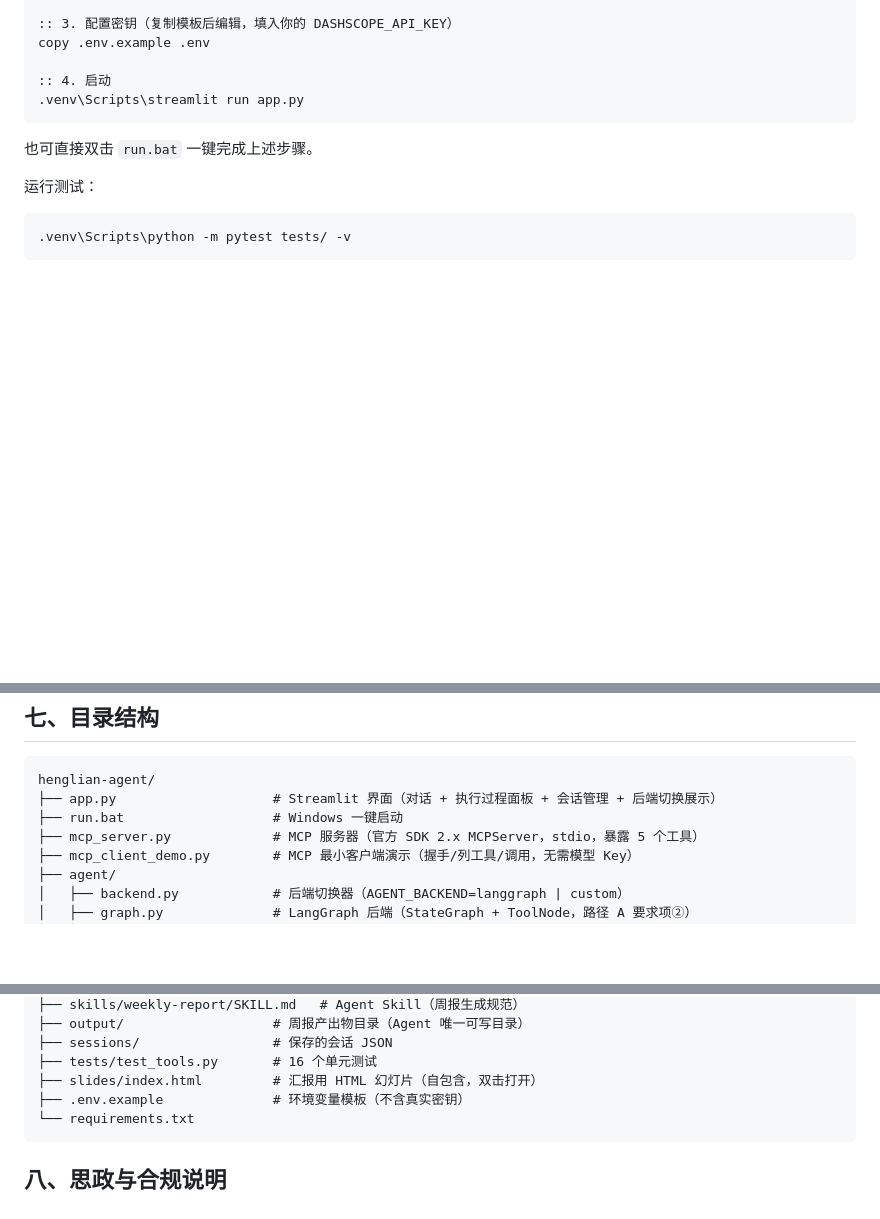
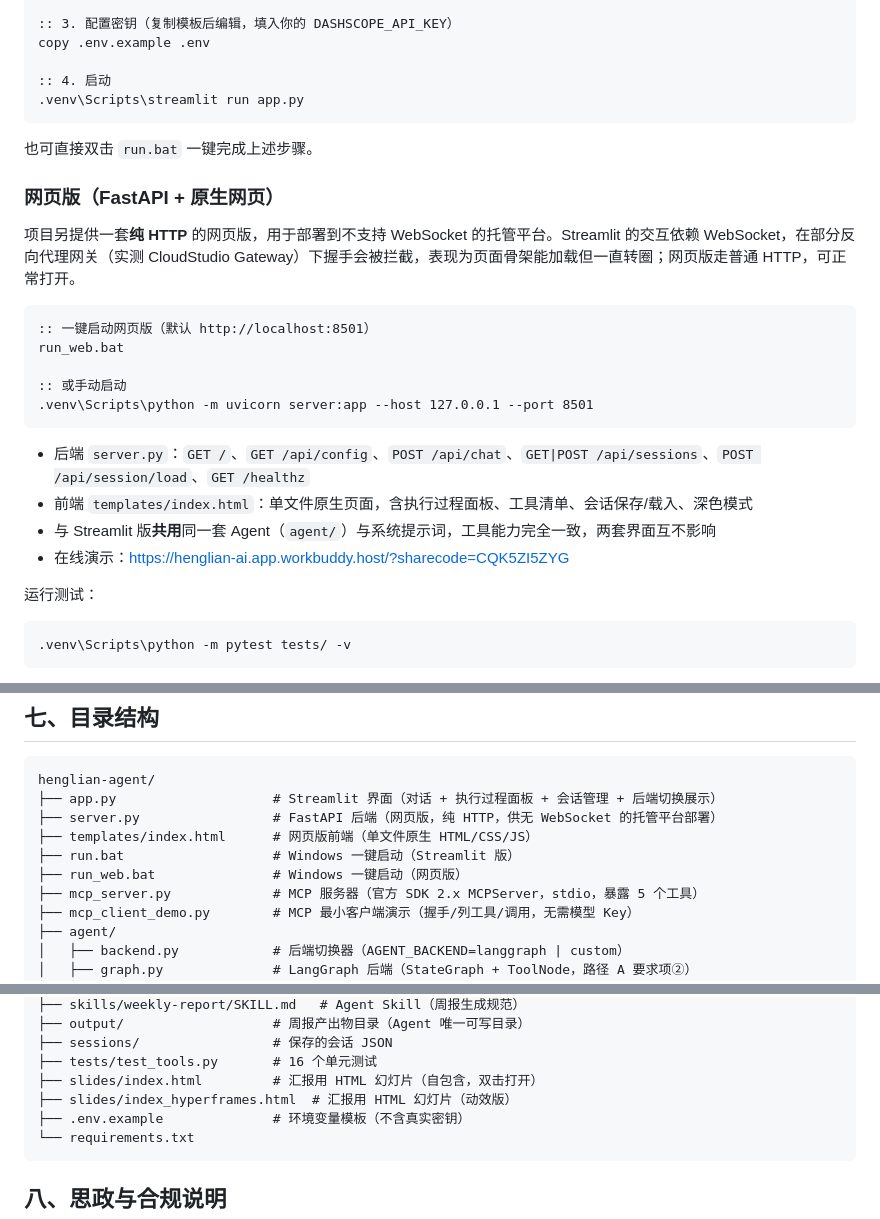
Before and after one commit to infinty420/henglian-agent, a Markdown page: README.md, 3 parts joined by grey strips. Rendered like a GitHub page; blank space fills up the shorter version.

Commit message:
README：补充网页版（FastAPI）启动说明与在线演示链接

````diff
--- a/README.md
+++ b/README.md
@@ -72,6 +72,24 @@ copy .env.example .env
 
 也可直接双击 `run.bat` 一键完成上述步骤。
 
+### 网页版（FastAPI + 原生网页）
+
+项目另提供一套**纯 HTTP** 的网页版，用于部署到不支持 WebSocket 的托管平台。Streamlit 的交互依赖 WebSocket，在部分反向代理网关（实测 CloudStudio Gateway）下握手会被拦截，表现为页面骨架能加载但一直转圈；网页版走普通 HTTP，可正常打开。
+
+```bat
+:: 一键启动网页版（默认 http://localhost:8501）
+run_web.bat
+
+:: 或手动启动
+.venv\Scripts\python -m uvicorn server:app --host 127.0.0.1 --port 8501
+```
+
+- 后端 `server.py`：`GET /`、`GET /api/config`、`POST /api/chat`、`GET|POST /api/sessions`、`POST /api/session/load`、`GET /healthz`
+- 前端 `templates/index.html`：单文件原生页面，含执行过程面板、工具清单、会话保存/载入、深色模式
+- 与 Streamlit 版**共用**同一套 Agent（`agent/`）与系统提示词，工具能力完全一致，两套界面互不影响
+- 在线演示：<https://henglian-ai.app.workbuddy.host/?sharecode=CQK5ZI5ZYG>
+
+
 运行测试：
 
 ```bat
@@ -109,7 +127,10 @@ copy .env.example .env
 ```
 henglian-agent/
 ├── app.py                    # Streamlit 界面（对话 + 执行过程面板 + 会话管理 + 后端切换展示）
-├── run.bat                   # Windows 一键启动
+├── server.py                 # FastAPI 后端（网页版，纯 HTTP，供无 WebSocket 的托管平台部署）
+├── templates/index.html      # 网页版前端（单文件原生 HTML/CSS/JS）
+├── run.bat                   # Windows 一键启动（Streamlit 版）
+├── run_web.bat               # Windows 一键启动（网页版）
 ├── mcp_server.py             # MCP 服务器（官方 SDK 2.x MCPServer，stdio，暴露 5 个工具）
 ├── mcp_client_demo.py        # MCP 最小客户端演示（握手/列工具/调用，无需模型 Key）
 ├── agent/
@@ -130,6 +151,7 @@ henglian-agent/
 ├── sessions/                 # 保存的会话 JSON
 ├── tests/test_tools.py       # 16 个单元测试
 ├── slides/index.html         # 汇报用 HTML 幻灯片（自包含，双击打开）
+├── slides/index_hyperframes.html  # 汇报用 HTML 幻灯片（动效版）
 ├── .env.example              # 环境变量模板（不含真实密钥）
 └── requirements.txt
 ```
````
